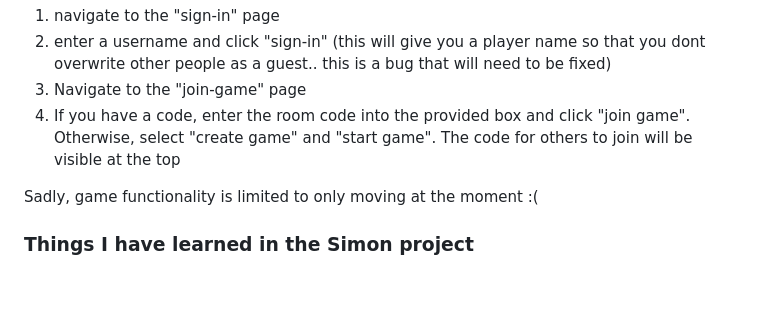
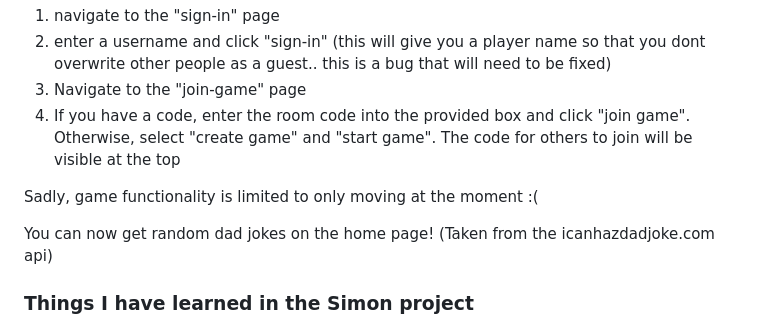
Before and after one commit to vviseguy/startup, a Markdown page: README.md, the part around the change. GitHub-like rendering; blank space fills up the shorter version.

Commit message:
added details about dad joke

```diff
--- a/README.md
+++ b/README.md
@@ -8,6 +8,8 @@ You can now use the multiplayer functionality!
 1. If you have a code, enter the room code into the provided box and click "join game". Otherwise, select "create game" and "start game". The code for others to join will be visible at the top
 
 Sadly, game functionality is limited to only moving at the moment :(
+
+You can now get random dad jokes on the home page! (Taken from the icanhazdadjoke.com api)
 
 ### Things I have learned in the Simon project
 
```
